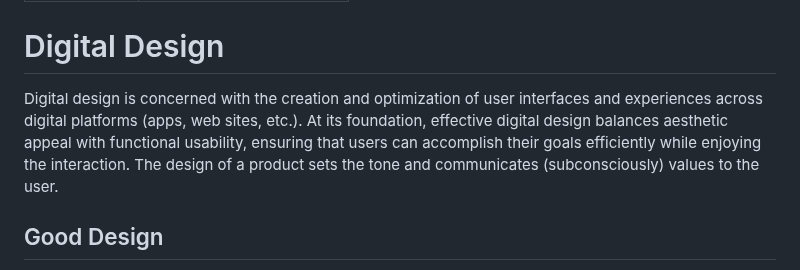
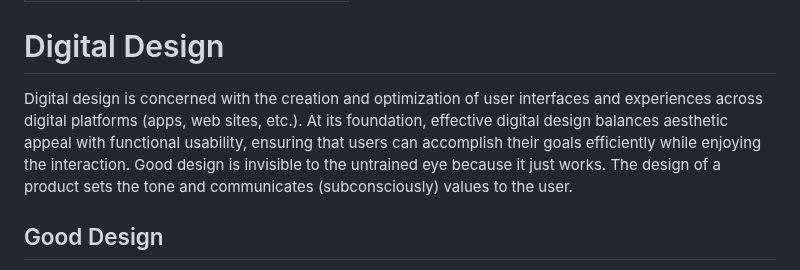
Before and after one commit to SeanPedersen/seanpedersen.github.io, a Markdown page: posts/digital-design.md, the part around the change. Rendered like a GitHub page.

```diff
--- a/posts/digital-design.md
+++ b/posts/digital-design.md
@@ -3,7 +3,7 @@ date: '2025-09-24'
 icon: "/images/icons/design.svg"
 ---
 # Digital Design
-Digital design is concerned with the creation and optimization of user interfaces and experiences across digital platforms (apps, web sites, etc.). At its foundation, effective digital design balances aesthetic appeal with functional usability, ensuring that users can accomplish their goals efficiently while enjoying the interaction. The design of a product sets the tone and communicates (subconsciously) values to the user.
+Digital design is concerned with the creation and optimization of user interfaces and experiences across digital platforms (apps, web sites, etc.). At its foundation, effective digital design balances aesthetic appeal with functional usability, ensuring that users can accomplish their goals efficiently while enjoying the interaction. Good design is invisible to the untrained eye because it just works. The design of a product sets the tone and communicates (subconsciously) values to the user.
 
 ## Good Design
 Feels natural - usable without thinking how. Respects the user: increases user agency; bad design extracts it.
```
